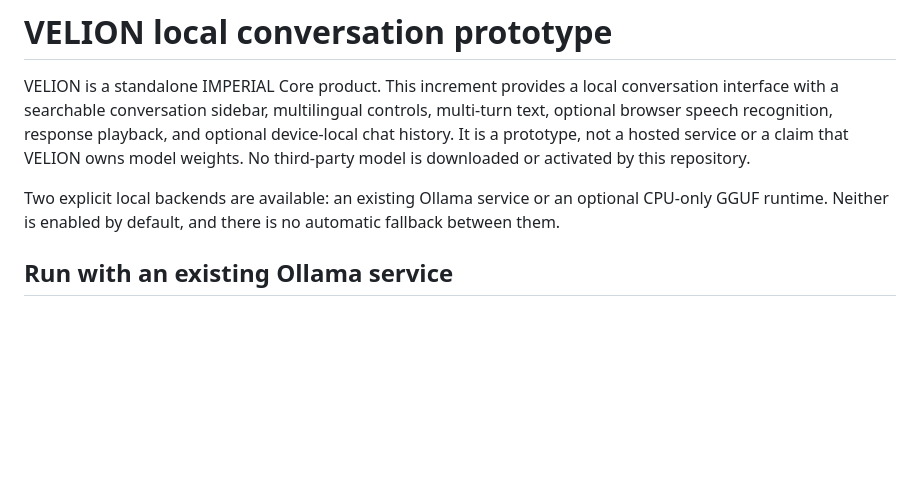
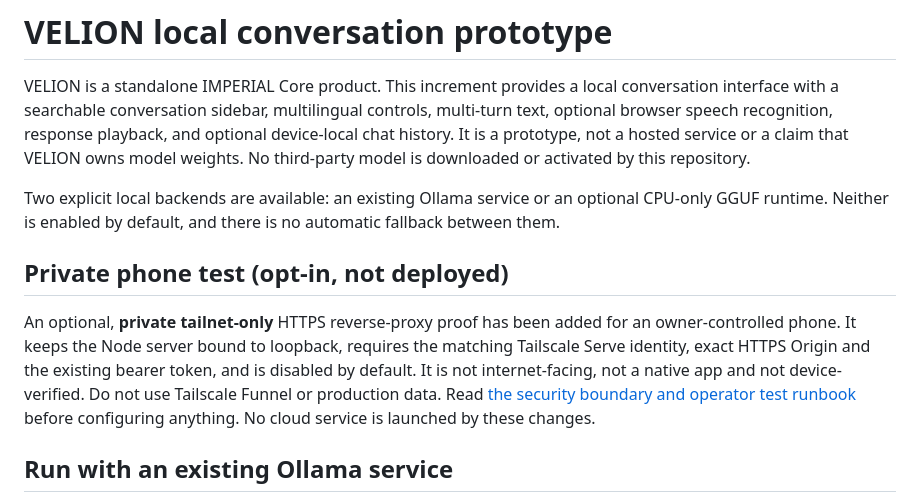
Before and after one commit to oromaskevic23-cmd/VELION-LLM-Public, a Markdown page: apps/velion-chat/README.md, the part around the change. Drawn GitHub-style; blank space fills up the shorter version.

Commit message:
docs(velion): link optional phone proof without claiming release [skip ci]

```diff
--- a/apps/velion-chat/README.md
+++ b/apps/velion-chat/README.md
@@ -10,6 +10,16 @@ activated by this repository.
 Two explicit local backends are available: an existing Ollama service or an
 optional CPU-only GGUF runtime. Neither is enabled by default, and there is no
 automatic fallback between them.
+
+## Private phone test (opt-in, not deployed)
+
+An optional, **private tailnet-only** HTTPS reverse-proxy proof has been added
+for an owner-controlled phone. It keeps the Node server bound to loopback,
+requires the matching Tailscale Serve identity, exact HTTPS Origin and the
+existing bearer token, and is disabled by default. It is not internet-facing,
+not a native app and not device-verified. Do not use Tailscale Funnel or
+production data. Read [the security boundary and operator test runbook](PRIVATE_PHONE_TEST.md)
+before configuring anything. No cloud service is launched by these changes.
 
 ## Run with an existing Ollama service
 
```
